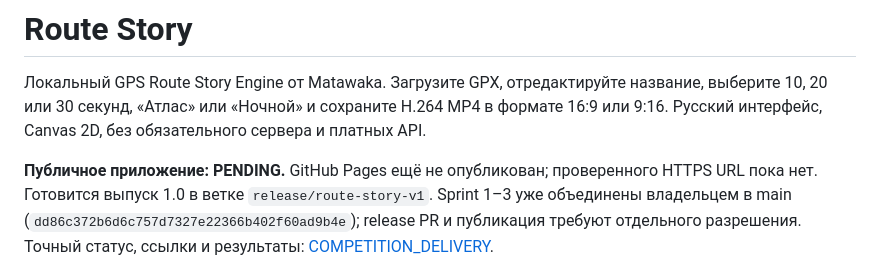
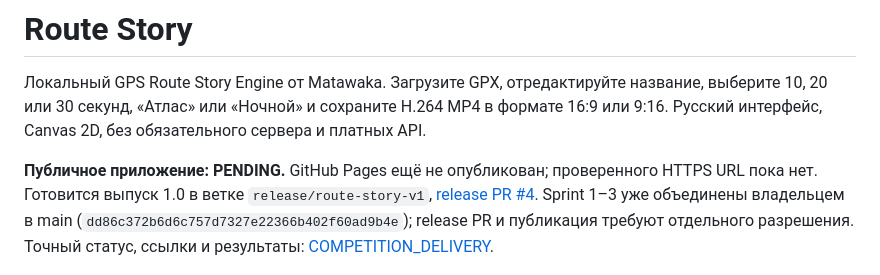
Before and after one commit to Matawaka/route-story, a Markdown page: README.md, the part around the change. Drawn GitHub-style.

Commit message:
Record release PR and verified CI handover

```diff
--- a/README.md
+++ b/README.md
@@ -2,7 +2,7 @@
 
 Локальный GPS Route Story Engine от Matawaka. Загрузите GPX, отредактируйте название, выберите 10, 20 или 30 секунд, «Атлас» или «Ночной» и сохраните H.264 MP4 в формате 16:9 или 9:16. Русский интерфейс, Canvas 2D, без обязательного сервера и платных API.
 
-**Публичное приложение: PENDING.** GitHub Pages ещё не опубликован; проверенного HTTPS URL пока нет. Готовится выпуск 1.0 в ветке `release/route-story-v1`. Sprint 1–3 уже объединены владельцем в main (`dd86c372b6d6c757d7327e22366b402f60ad9b4e`); release PR и публикация требуют отдельного разрешения. Точный статус, ссылки и результаты: [COMPETITION_DELIVERY](docs/COMPETITION_DELIVERY.md).
+**Публичное приложение: PENDING.** GitHub Pages ещё не опубликован; проверенного HTTPS URL пока нет. Готовится выпуск 1.0 в ветке `release/route-story-v1`, [release PR #4](https://github.com/Matawaka/route-story/pull/4). Sprint 1–3 уже объединены владельцем в main (`dd86c372b6d6c757d7327e22366b402f60ad9b4e`); release PR и публикация требуют отдельного разрешения. Точный статус, ссылки и результаты: [COMPETITION_DELIVERY](docs/COMPETITION_DELIVERY.md).
 
 ![Проверенный production-предпросмотр синтетического маршрута](docs/images/route-story.png)
 
```
Also changed, not shown: docs/COMPETITION_DELIVERY.md (+1 -1 lines), docs/IMPLEMENTATION_STATE.md (+4 -2 lines).
